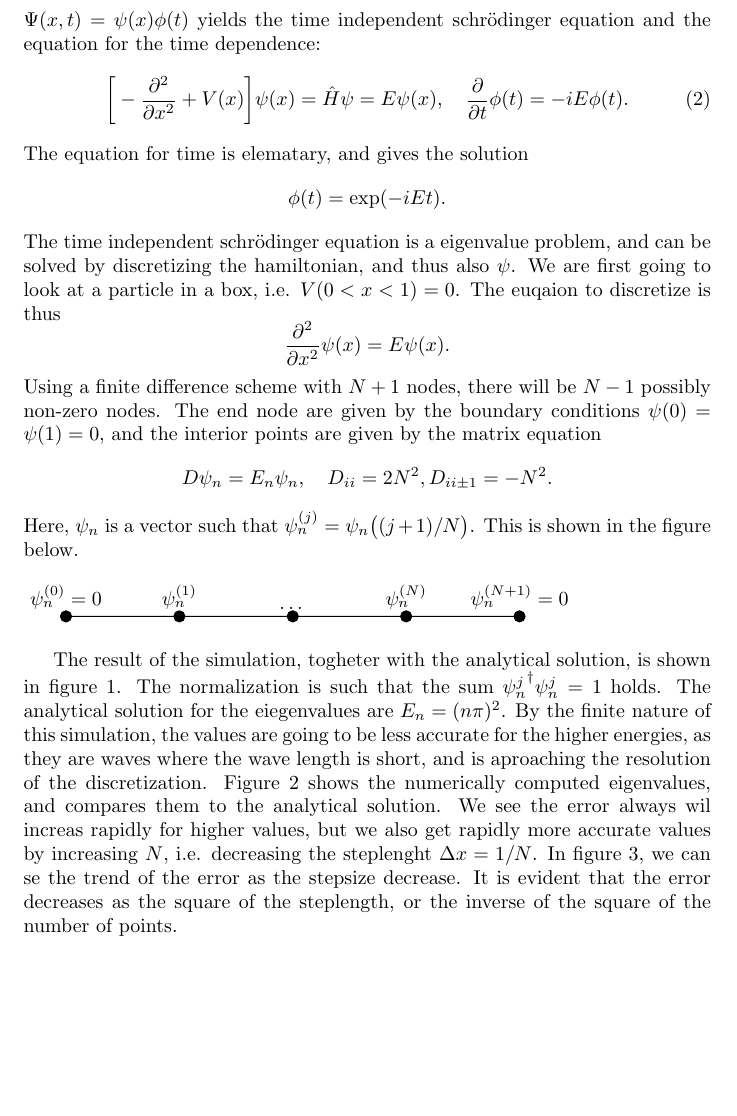
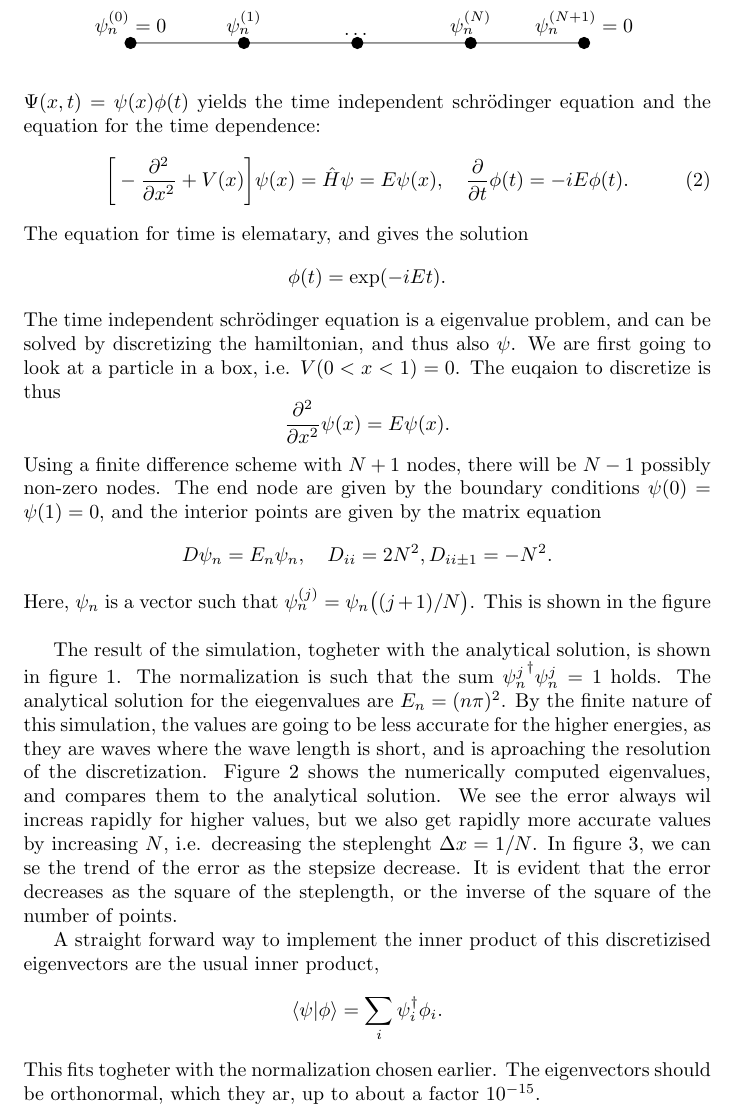
Before and after one commit to martkjoh/time_dependent_hamiltonian, a LaTeX document (theory.tex): part of page 2 of 3, cut so that both start at the same text, the shorter picture padded with empty space. The pictures show the PDF file theory.pdf that the author committed with the source.

Commit message:
kiiiiiiiiis

```diff
--- a/theory.tex
+++ b/theory.tex
@@ -61,10 +61,10 @@
     \begin{equation*}
         D \psi_n = E_n \psi_n, \quad D_{ii} = 2N^2, D_{ii\pm1} = -N^2.
     \end{equation*}
-    Here, $\psi_n$ is a vector such that $\psi_n^{(j)} = \psi_n\big((j+1)/N\big)$. This is shown in the figure below.
+    Here, $\psi_n$ is a vector such that $\psi_n^{(j)} = \psi_n\big((j+1)/N\big)$. This is shown in the figure \ref{fig:nodes}
 
-    \vspace{10pt}
-    {\centering
+\begin{figure}
+    \centering
     \begin{tikzpicture}
         \filldraw
         (0, 0) circle (0.1) node[align=center, above] {$\psi_n^{(0)} = 0$}--
@@ -100,4 +100,11 @@
         \label{errors}
     \end{figure}
 
+    A straight forward way to implement the inner product of this discretizised eigenvectors are the usual inner product,
+    \begin{equation*}
+        \bra{\psi} \ket{\phi} = \sum_i \psi^\dagger_i \phi_i.
+    \end{equation*}
+    This fits togheter with the normalization chosen earlier. The eigenvectors should be orthonormal, which they ar, up to about a factor $10^{-15}$.
+
+
 \end{document}
```
Also changed, not shown: theory.pdf, theory.tex (4 more changed lines), 5 other files.
